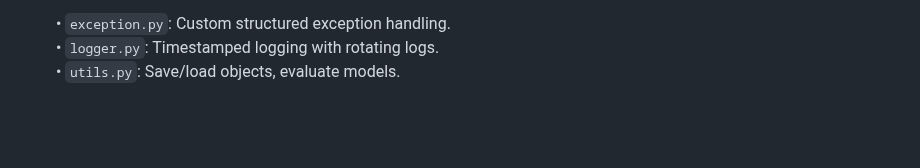
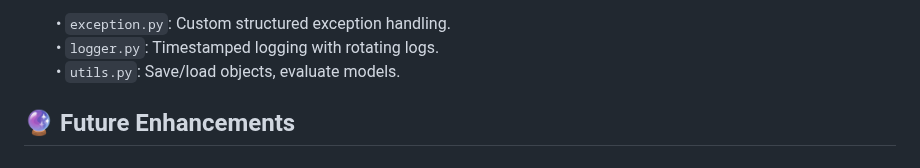
Before and after one commit to SK1240/Student_performance_prediction, a Markdown page: README.md, the part around one of its changes. Rendered like a GitHub page; blank space fills up the shorter version.

```diff
--- a/README.md
+++ b/README.md
@@ -147,3 +147,6 @@ python application.py
     • `exception.py`: Custom structured exception handling.
     • `logger.py`: Timestamped logging with rotating logs.
     • `utils.py`: Save/load objects, evaluate models.
+
+
+## 🔮 Future Enhancements
```
Also changed, not shown: other parts of README.md (+2 -2 lines).
